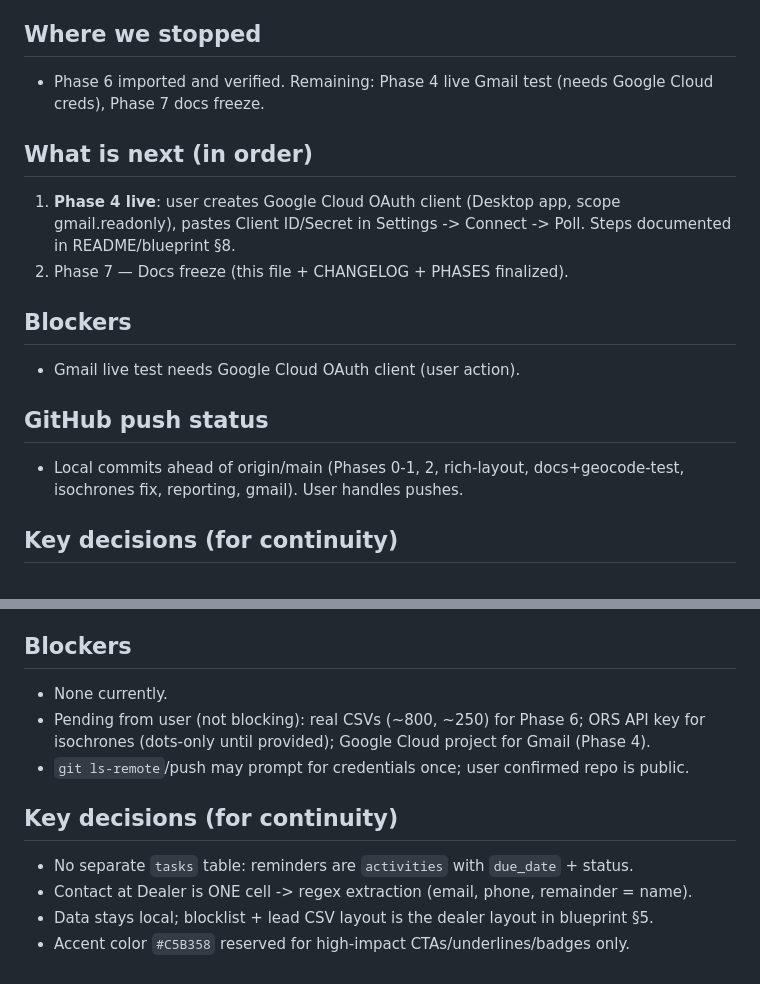
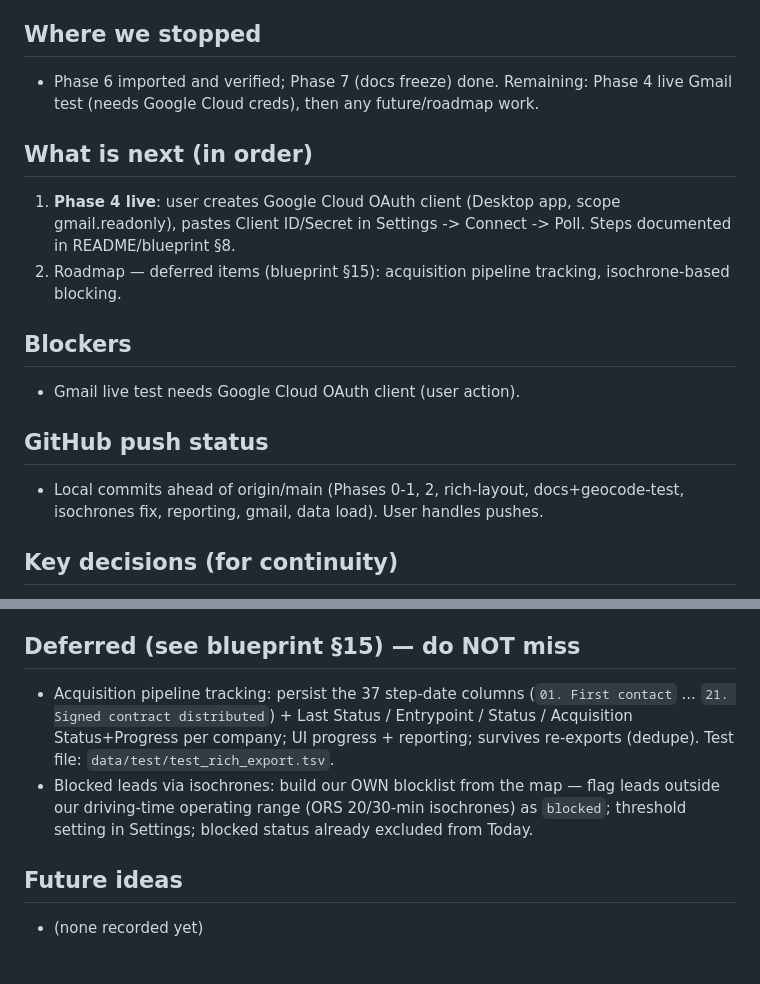
Before and after one commit to CPCONSULT18/G_CRM_light, a Markdown page: PROGRESS.md, 2 parts joined by grey strips. GitHub-like rendering.

```diff
--- a/PROGRESS.md
+++ b/PROGRESS.md
@@ -27,17 +27,17 @@
 - Encoding note: OriginalG.csv is latin-1 (umlauts decode correctly); other files are UTF-8 with BOM.
 
 ## Where we stopped
-- Phase 6 imported and verified. Remaining: Phase 4 live Gmail test (needs Google Cloud creds), Phase 7 docs freeze.
+- Phase 6 imported and verified; Phase 7 (docs freeze) done. Remaining: Phase 4 live Gmail test (needs Google Cloud creds), then any future/roadmap work.
 
 ## What is next (in order)
 1. **Phase 4 live**: user creates Google Cloud OAuth client (Desktop app, scope gmail.readonly), pastes Client ID/Secret in Settings -> Connect -> Poll. Steps documented in README/blueprint §8.
-2. Phase 7 — Docs freeze (this file + CHANGELOG + PHASES finalized).
+2. Roadmap — deferred items (blueprint §15): acquisition pipeline tracking, isochrone-based blocking.
 
 ## Blockers
 - Gmail live test needs Google Cloud OAuth client (user action).
 
 ## GitHub push status
-- Local commits ahead of origin/main (Phases 0-1, 2, rich-layout, docs+geocode-test, isochrones fix, reporting, gmail). User handles pushes.
+- Local commits ahead of origin/main (Phases 0-1, 2, rich-layout, docs+geocode-test, isochrones fix, reporting, gmail, data load). User handles pushes.
 
 ## Key decisions (for continuity)
 - No separate `tasks` table: reminders are `activities` with `due_date` + status.
@@ -49,13 +49,9 @@
 - `responsible` (owner) comes from the `Responsible` column of OriginalG.csv only; research files leave it empty.
 - `OriginalG.csv` is the "other" master file (not the user's research); research files carry region-specific source labels.
 
-## Blockers
-- None currently.
-- Pending from user (not blocking): real CSVs (~800, ~250) for Phase 6; ORS API key for isochrones (dots-only until provided); Google Cloud project for Gmail (Phase 4).
-- `git ls-remote`/push may prompt for credentials once; user confirmed repo is public.
+## Deferred (see blueprint §15) — do NOT miss
+- Acquisition pipeline tracking: persist the 37 step-date columns (`01. First contact` ... `21. Signed contract distributed`) + Last Status / Entrypoint / Status / Acquisition Status+Progress per company; UI progress + reporting; survives re-exports (dedupe). Test file: `data/test/test_rich_export.tsv`.
+- Blocked leads via isochrones: build our OWN blocklist from the map — flag leads outside our driving-time operating range (ORS 20/30-min isochrones) as `blocked`; threshold setting in Settings; blocked status already excluded from Today.
 
-## Key decisions (for continuity)
-- No separate `tasks` table: reminders are `activities` with `due_date` + status.
-- Contact at Dealer is ONE cell -> regex extraction (email, phone, remainder = name).
-- Data stays local; blocklist + lead CSV layout is the dealer layout in blueprint §5.
-- Accent color `#C5B358` reserved for high-impact CTAs/underlines/badges only.
+## Future ideas
+- (none recorded yet)
```
Also changed, not shown: CHANGELOG.md (+3 -0 lines), PHASES.md (+2 -2 lines).
